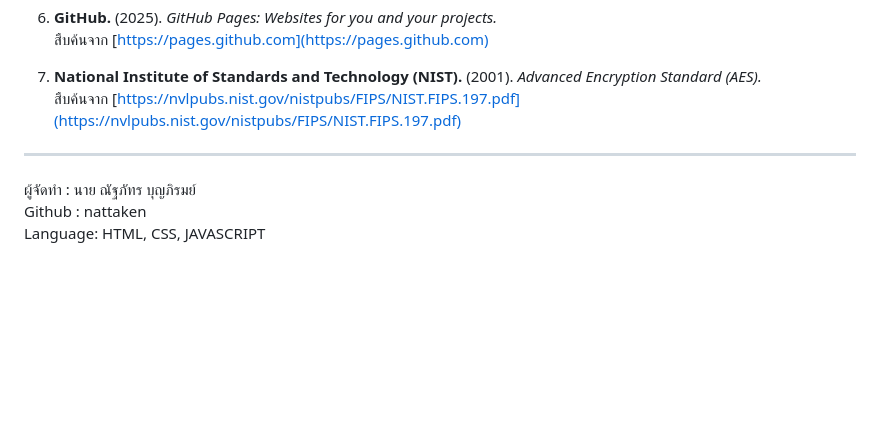
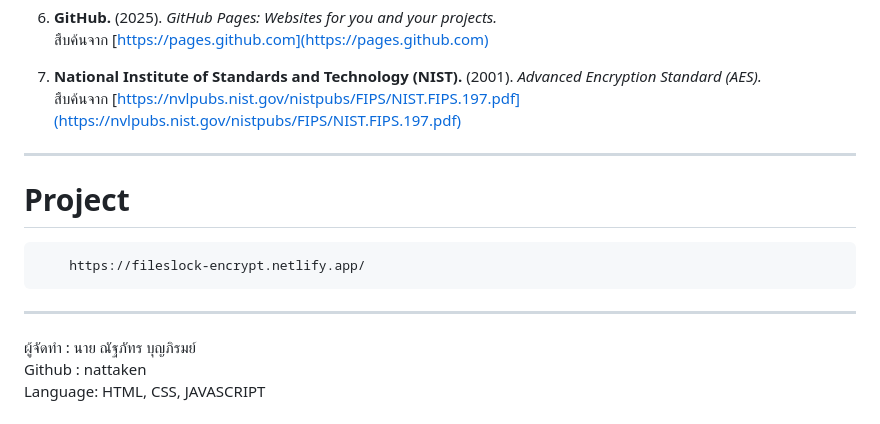
Before and after one commit to nattaken/FilesLock, a Markdown page: README.md, the part around the change. GitHub-like rendering; blank space fills up the shorter version.

```diff
--- a/README.md
+++ b/README.md
@@ -133,6 +133,12 @@ FilesLock หรือ เว็บไซต์เข้ารหัสไฟล
 
 ---
 
+# Project
+
+        https://fileslock-encrypt.netlify.app/
+
+---
+
 ผู้จัดทำ : นาย ณัฐภัทร บุญภิรมย์
 Github : nattaken
 Language: HTML, CSS, JAVASCRIPT
```
